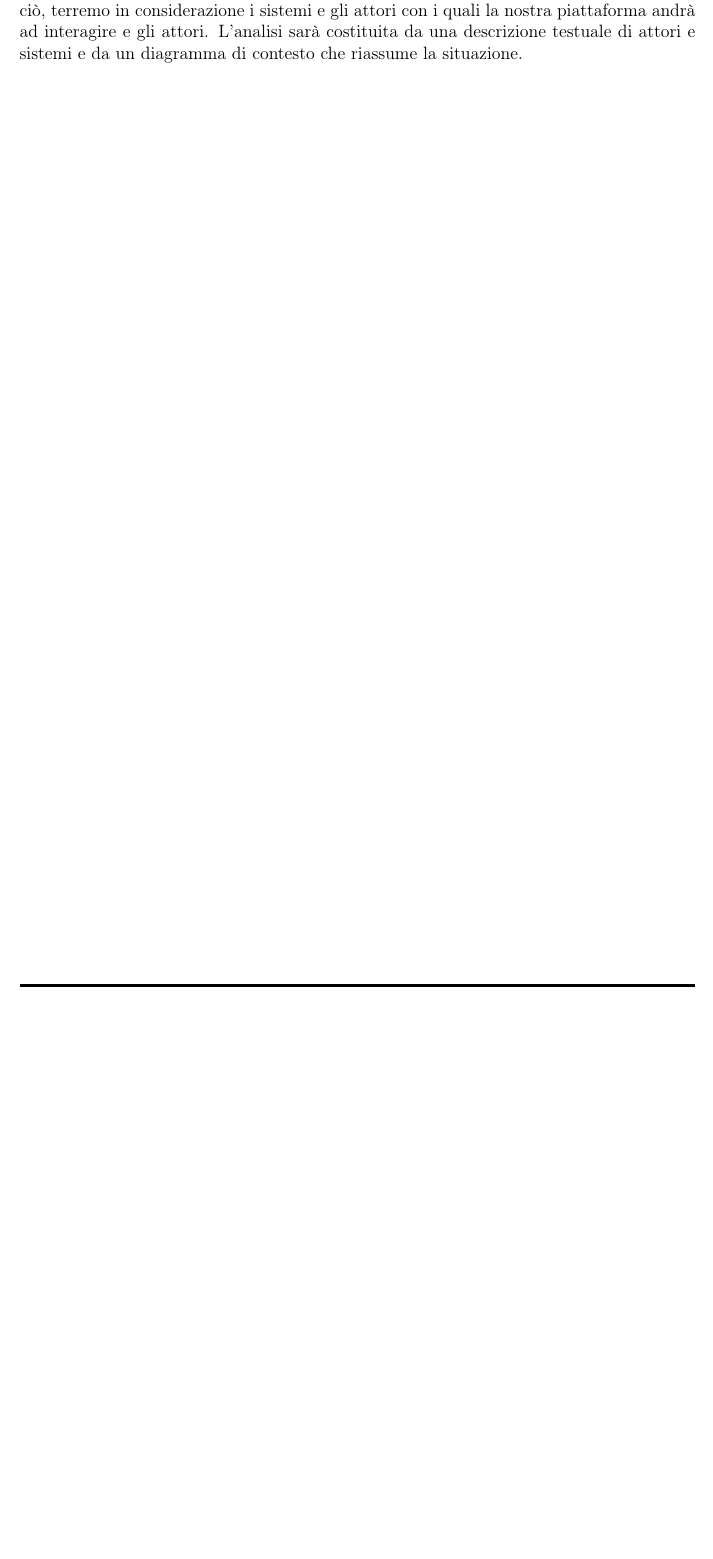
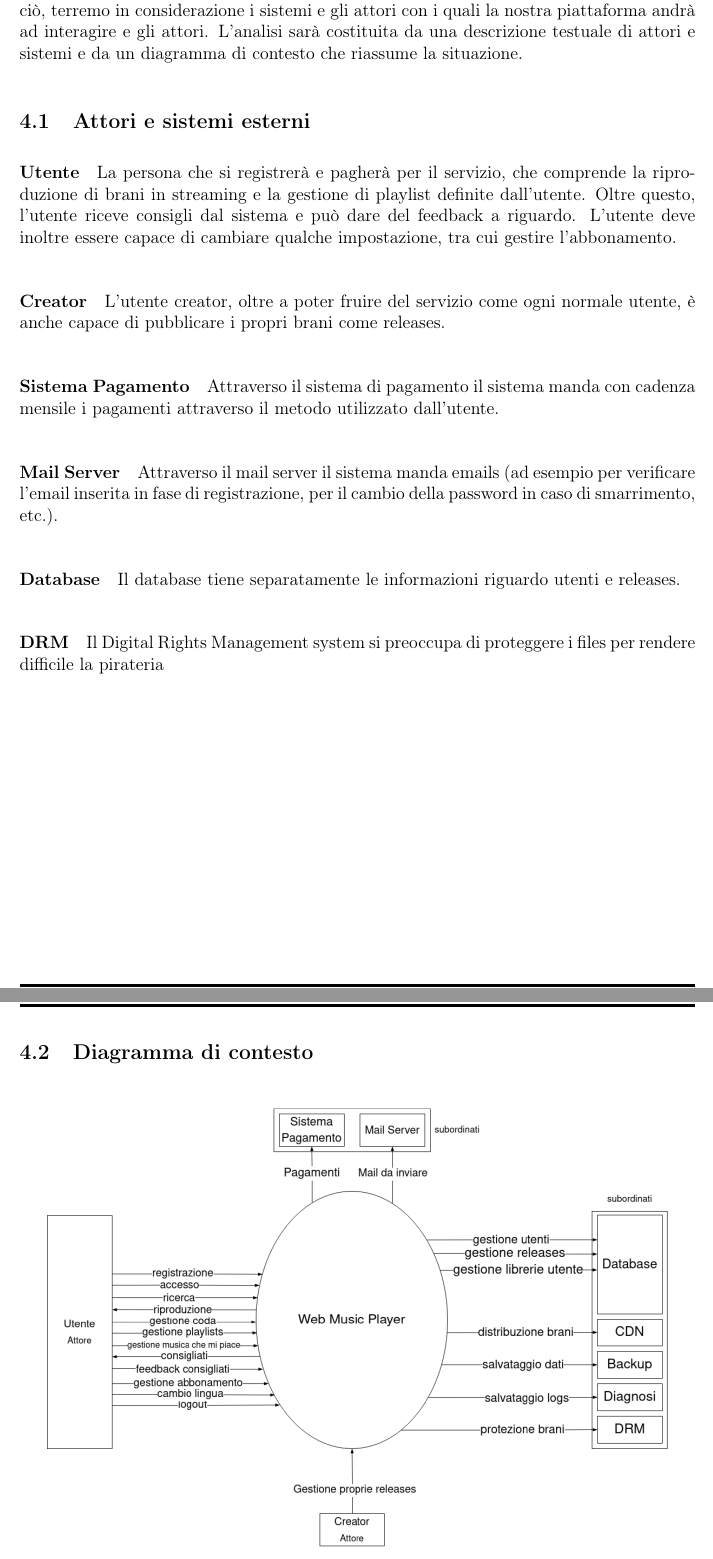
Before and after one commit to web-music-player/docs, a LaTeX document (source/Documento dei requisiti.tex): part of page 17 of 18 before the commit and two parts of pages 17 and 18 of 19 after it, the two joined at a grey line, cut so that both start at the same text, the shorter picture padded with empty space. Compiled offline with pdfLaTeX.

Commit message:
D2: aggiunta Analisi del contesto

```diff
--- a/source/Documento dei requisiti.tex
+++ b/source/Documento dei requisiti.tex
@@ -467,6 +467,28 @@ Presentiamo i requisiti non funzionali del progetto. Ciascun requisito è accomp
 
 Presentiamo ora un'analisi del contesto nel quale si inserirà il nostro progetto. Per fare ciò, terremo in considerazione i sistemi e gli attori con i quali la nostra piattaforma andrà ad interagire e gli attori. L'analisi sarà costituita da una descrizione testuale di attori e sistemi e da un diagramma di contesto che riassume la situazione.
 
+\subsection{Attori e sistemi esterni}
+
+\paragraph{Utente} La persona che si registrerà e pagherà per il servizio, che comprende la riproduzione di brani in streaming e la gestione di playlist definite dall’utente. Oltre questo, l’utente riceve consigli dal sistema e può dare del feedback a riguardo. L’utente deve inoltre essere capace di cambiare qualche impostazione, tra cui gestire l’abbonamento.
+
+\paragraph{Creator} L’utente creator, oltre a poter fruire del servizio come ogni normale utente, è anche capace di pubblicare i propri brani come releases.
+
+\paragraph{Sistema Pagamento} Attraverso il sistema di pagamento il sistema manda con cadenza mensile i pagamenti attraverso il metodo utilizzato dall’utente.
+
+\paragraph{Mail Server} Attraverso il mail server il sistema manda emails (ad esempio per verificare l’email inserita in fase di registrazione, per il cambio della password in caso di smarrimento, etc.).
+
+\paragraph{Database} Il database tiene separatamente le informazioni riguardo utenti e releases.
+
+\paragraph{DRM} Il Digital Rights Management system si preoccupa di proteggere i files per rendere difficile la pirateria
+
+\newpage
+\subsection{Diagramma di contesto}
+
+\begin{figure}[htp]
+    \centering
+    \includegraphics[width=\textwidth]{diagrams/context.png}
+\end{figure}
+
 \newpage
 \section{Diagramma delle componenti}
 
```
Also changed, not shown: Documento dei requisiti.pdf, source/diagrams/context.png (added), source/Documento dei requisiti.tex (6 more changed lines).
